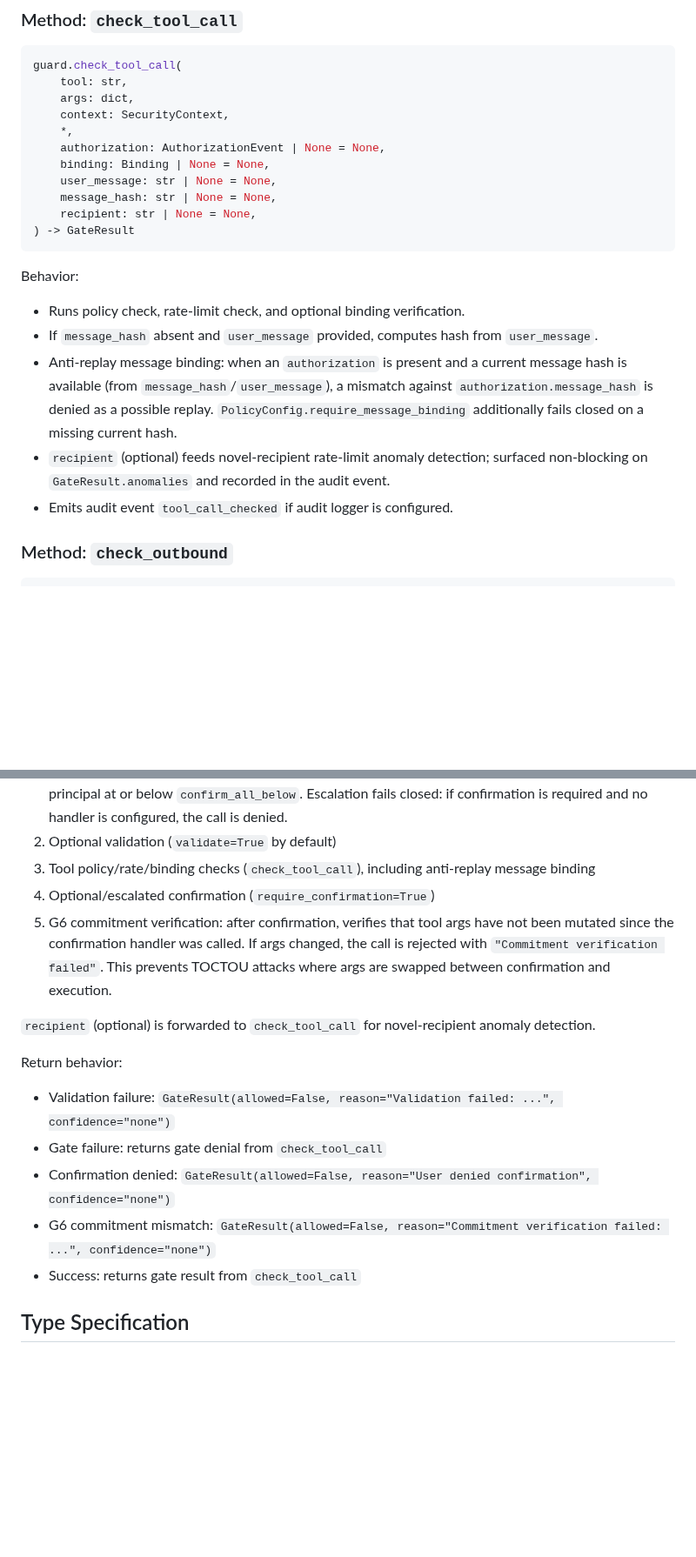
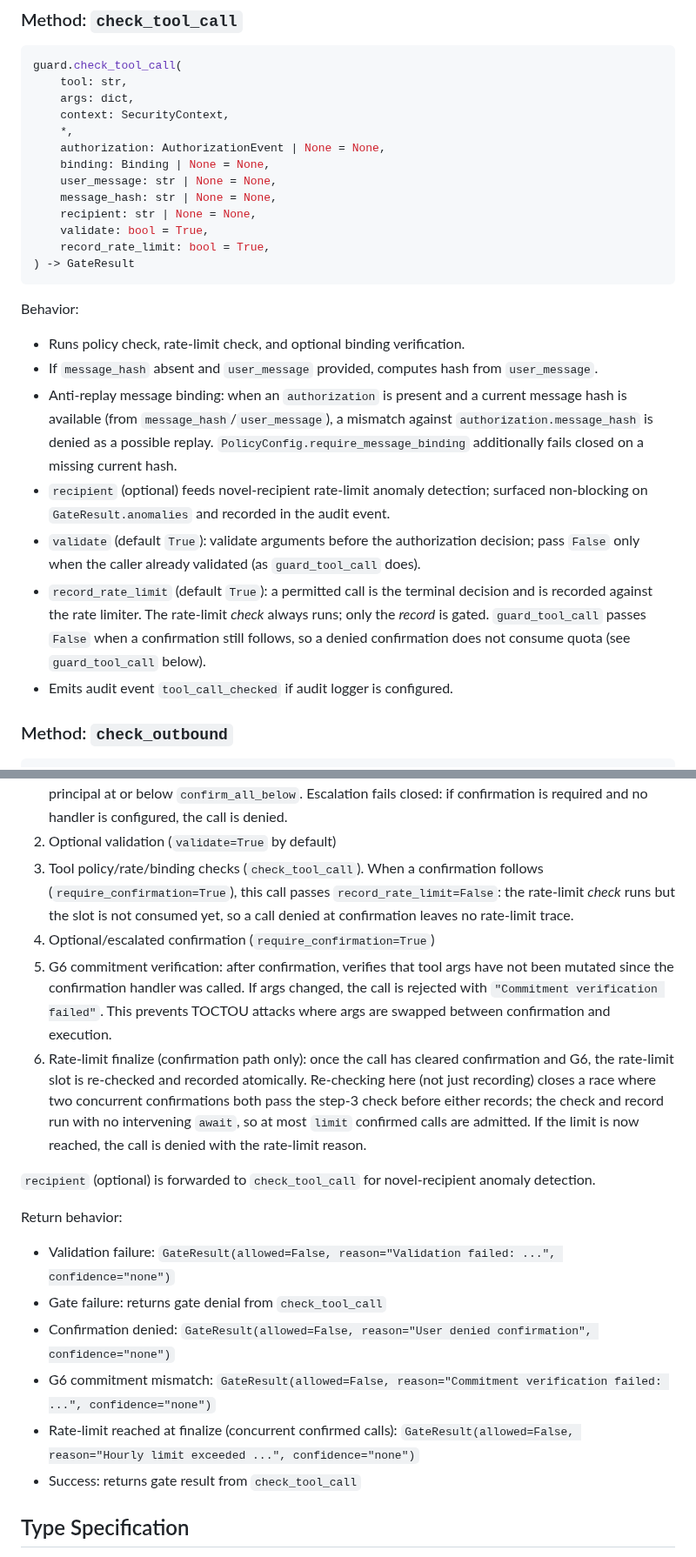
Before and after one commit to mhcoen/guardllm, a Markdown page: docs/api_spec.md, 2 parts joined by grey strips. Shown at 87% size. GitHub-like rendering; blank space fills up the shorter version.

````diff
--- a/docs/api_spec.md
+++ b/docs/api_spec.md
@@ -215,6 +215,8 @@ guard.check_tool_call(
     user_message: str | None = None,
     message_hash: str | None = None,
     recipient: str | None = None,
+    validate: bool = True,
+    record_rate_limit: bool = True,
 ) -> GateResult
 ```
 
@@ -223,6 +225,8 @@ Behavior:
 - If `message_hash` absent and `user_message` provided, computes hash from `user_message`.
 - Anti-replay message binding: when an `authorization` is present and a current message hash is available (from `message_hash`/`user_message`), a mismatch against `authorization.message_hash` is denied as a possible replay. `PolicyConfig.require_message_binding` additionally fails closed on a missing current hash.
 - `recipient` (optional) feeds novel-recipient rate-limit anomaly detection; surfaced non-blocking on `GateResult.anomalies` and recorded in the audit event.
+- `validate` (default `True`): validate arguments before the authorization decision; pass `False` only when the caller already validated (as `guard_tool_call` does).
+- `record_rate_limit` (default `True`): a permitted call is the terminal decision and is recorded against the rate limiter. The rate-limit *check* always runs; only the *record* is gated. `guard_tool_call` passes `False` when a confirmation still follows, so a denied confirmation does not consume quota (see `guard_tool_call` below).
 - Emits audit event `tool_call_checked` if audit logger is configured.
 
 ### Method: `check_outbound`
@@ -314,9 +318,10 @@ await guard.guard_tool_call(
 Execution order:
 1. Confirmation escalation: `require_confirmation` is forced to `True` when policy demands it, even if the caller passed `False`. This fires for a destructive tool under `auto_confirm_destructive`, for web-derived context (`context_has_web_derived=True`) under `escalation_gate_enabled`, and for a principal at or below `confirm_all_below`. Escalation fails closed: if confirmation is required and no handler is configured, the call is denied.
 2. Optional validation (`validate=True` by default)
-3. Tool policy/rate/binding checks (`check_tool_call`), including anti-replay message binding
+3. Tool policy/rate/binding checks (`check_tool_call`). When a confirmation follows (`require_confirmation=True`), this call passes `record_rate_limit=False`: the rate-limit *check* runs but the slot is not consumed yet, so a call denied at confirmation leaves no rate-limit trace.
 4. Optional/escalated confirmation (`require_confirmation=True`)
 5. G6 commitment verification: after confirmation, verifies that tool args have not been mutated since the confirmation handler was called. If args changed, the call is rejected with `"Commitment verification failed"`. This prevents TOCTOU attacks where args are swapped between confirmation and execution.
+6. Rate-limit finalize (confirmation path only): once the call has cleared confirmation and G6, the rate-limit slot is re-checked and recorded atomically. Re-checking here (not just recording) closes a race where two concurrent confirmations both pass the step-3 check before either records; the check and record run with no intervening `await`, so at most `limit` confirmed calls are admitted. If the limit is now reached, the call is denied with the rate-limit reason.
 
 `recipient` (optional) is forwarded to `check_tool_call` for novel-recipient anomaly detection.
 
@@ -325,6 +330,7 @@ Return behavior:
 - Gate failure: returns gate denial from `check_tool_call`
 - Confirmation denied: `GateResult(allowed=False, reason="User denied confirmation", confidence="none")`
 - G6 commitment mismatch: `GateResult(allowed=False, reason="Commitment verification failed: ...", confidence="none")`
+- Rate-limit reached at finalize (concurrent confirmed calls): `GateResult(allowed=False, reason="Hourly limit exceeded ...", confidence="none")`
 - Success: returns gate result from `check_tool_call`
 
 ## Type Specification
````
Also changed, not shown: CHANGELOG.md (+11 -0 lines).
